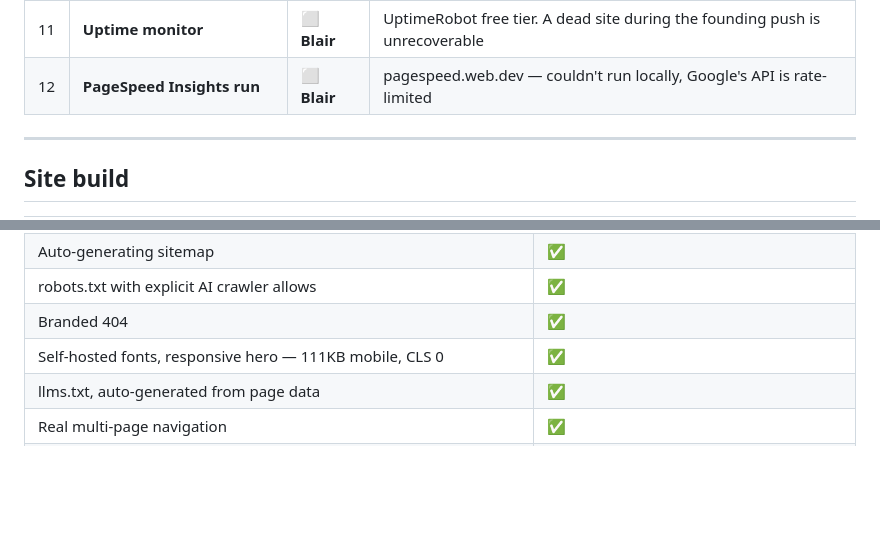
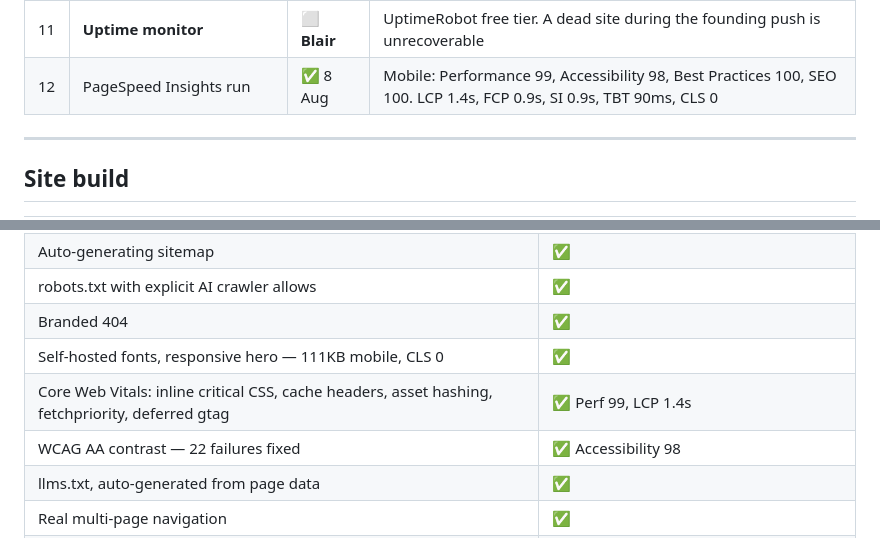
Before and after one commit to MischiefDigital/websites-for-tradies, a Markdown page: docs/90-day-tracker.md, 2 parts joined by grey strips. Drawn GitHub-style; blank space fills up the shorter version.

Commit message:
Record PageSpeed results: Performance 99, LCP 1.4s
Mobile, after the fetchpriority and gtag-deferral fixes:
Performance 99, Accessibility 98, Best Practices 100, SEO 100.
LCP 1.4s (target 2.5s), FCP 0.9s, Speed Index 0.9s, TBT 90ms, CLS 0.

Progression across the three runs — 87 -> 91 -> 99. Worth recording that the
first fix (inline critical CSS) halved FCP and Speed Index but left LCP at
3.4s. The actual LCP cause was request priority, which only the report's own
'LCP request discovery' insight identified.

Co-Authored-By: Claude Opus 5 <noreply@anthropic.com>

```diff
--- a/docs/90-day-tracker.md
+++ b/docs/90-day-tracker.md
@@ -25,7 +25,7 @@ plus what's been done since.
 | 9b | **Google Signals left OFF** | ⬜ **Blair** | Confirm it's off. The privacy policy states it is |
 | 10 | Google Business Profile submitted | ✅ 8 Aug | Awaiting postcard verification, 5–12 days |
 | 11 | **Uptime monitor** | ⬜ **Blair** | UptimeRobot free tier. A dead site during the founding push is unrecoverable |
-| 12 | **PageSpeed Insights run** | ⬜ **Blair** | pagespeed.web.dev — couldn't run locally, Google's API is rate-limited |
+| 12 | PageSpeed Insights run | ✅ 8 Aug | Mobile: Performance 99, Accessibility 98, Best Practices 100, SEO 100. LCP 1.4s, FCP 0.9s, SI 0.9s, TBT 90ms, CLS 0 |
 
 ---
 
@@ -42,6 +42,8 @@ plus what's been done since.
 | robots.txt with explicit AI crawler allows | ✅ |
 | Branded 404 | ✅ |
 | Self-hosted fonts, responsive hero — 111KB mobile, CLS 0 | ✅ |
+| Core Web Vitals: inline critical CSS, cache headers, asset hashing, fetchpriority, deferred gtag | ✅ Perf 99, LCP 1.4s |
+| WCAG AA contrast — 22 failures fixed | ✅ Accessibility 98 |
 | llms.txt, auto-generated from page data | ✅ |
 | Real multi-page navigation | ✅ |
 | `/pricing`, `/how-it-works`, `/guarantee`, `/faq`, `/about` | ✅ |
```
